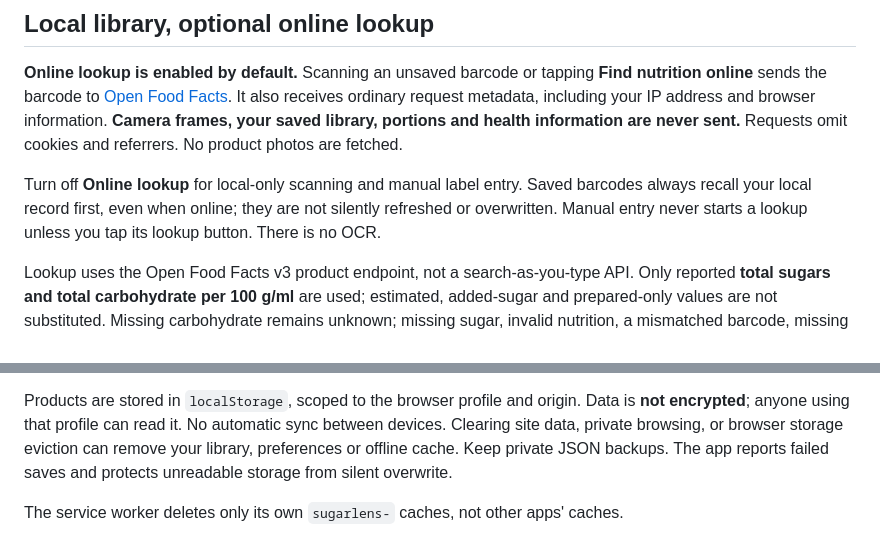
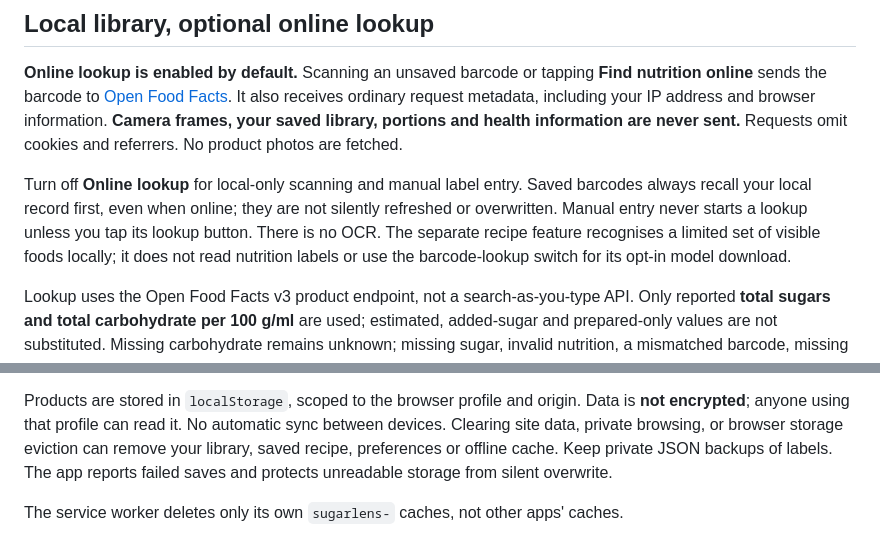
Before and after one commit to edoardorex/sugarlens, a Markdown page: README.md, 2 parts joined by grey strips. GitHub-like rendering.

```diff
--- a/README.md
+++ b/README.md
@@ -194,7 +252,9 @@ sent.** Requests omit cookies and referrers. No product photos are fetched.
 Turn off **Online lookup** for local-only scanning and manual label entry.
 Saved barcodes always recall your local record first, even when online; they
 are not silently refreshed or overwritten. Manual entry never starts a lookup
-unless you tap its lookup button. There is no OCR.
+unless you tap its lookup button. There is no OCR. The separate recipe feature
+recognises a limited set of visible foods locally; it does not read nutrition
+labels or use the barcode-lookup switch for its opt-in model download.
 
 Lookup uses the Open Food Facts v3 product endpoint, not a search-as-you-type API.
 Only reported **total sugars and total carbohydrate per 100 g/ml** are used;
@@ -220,7 +280,7 @@ when you choose to click them.
 Products are stored in `localStorage`, scoped to the browser profile and origin.
 Data is **not encrypted**; anyone using that profile can read it. No automatic
 sync between devices. Clearing site data, private browsing, or browser storage
-eviction can remove your library, preferences or offline cache. Keep private JSON backups.
+eviction can remove your library, saved recipe, preferences or offline cache. Keep private JSON backups of labels.
 The app reports failed saves and protects unreadable storage from silent overwrite.
 
 The service worker deletes only its own `sugarlens-` caches, not other apps' caches.
```
Also changed, not shown: other parts of README.md (+69 -4 lines), docs/screenshots/phone-recipe.png (added), public/preview.png, 11 other files.
